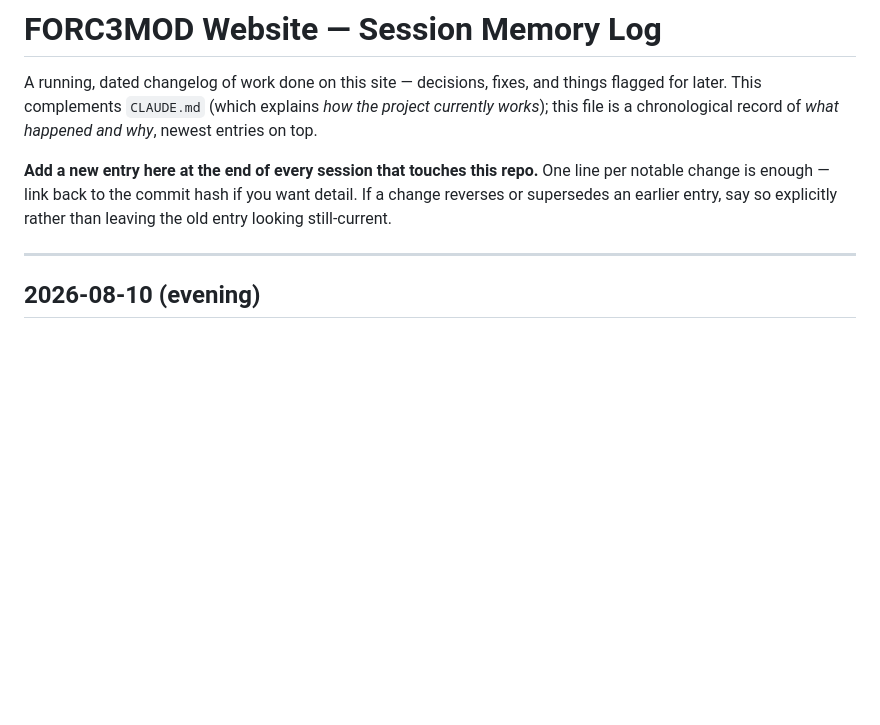
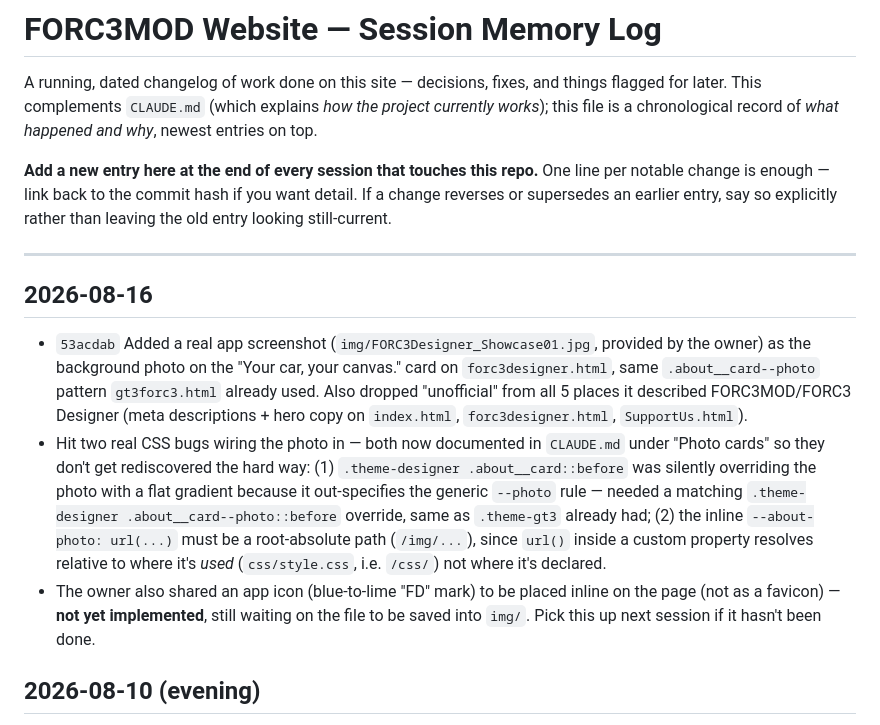
Before and after one commit to LachanceGL/forc3mod-website, a Markdown page: MEMORY.md, the part around the change. Drawn GitHub-style; blank space fills up the shorter version.

```diff
--- a/MEMORY.md
+++ b/MEMORY.md
@@ -11,6 +11,28 @@ want detail. If a change reverses or supersedes an earlier entry, say so
 explicitly rather than leaving the old entry looking still-current.
 
 ---
+
+## 2026-08-16
+
+- `53acdab` Added a real app screenshot (`img/FORC3Designer_Showcase01.jpg`,
+  provided by the owner) as the background photo on the "Your car, your
+  canvas." card on `forc3designer.html`, same `.about__card--photo` pattern
+  `gt3forc3.html` already used. Also dropped "unofficial" from all 5 places
+  it described FORC3MOD/FORC3 Designer (meta descriptions + hero copy on
+  `index.html`, `forc3designer.html`, `SupportUs.html`).
+- Hit two real CSS bugs wiring the photo in — both now documented in
+  `CLAUDE.md` under "Photo cards" so they don't get rediscovered the hard
+  way: (1) `.theme-designer .about__card::before` was silently overriding
+  the photo with a flat gradient because it out-specifies the generic
+  `--photo` rule — needed a matching `.theme-designer .about__card--photo::before`
+  override, same as `.theme-gt3` already had; (2) the inline
+  `--about-photo: url(...)` must be a root-absolute path (`/img/...`), since
+  `url()` inside a custom property resolves relative to where it's *used*
+  (`css/style.css`, i.e. `/css/`) not where it's declared.
+- The owner also shared an app icon (blue-to-lime "FD" mark) to be placed
+  inline on the page (not as a favicon) — **not yet implemented**, still
+  waiting on the file to be saved into `img/`. Pick this up next session if
+  it hasn't been done.
 
 ## 2026-08-10 (evening)
 
```
Also changed, not shown: CLAUDE.md (+31 -1 lines).
